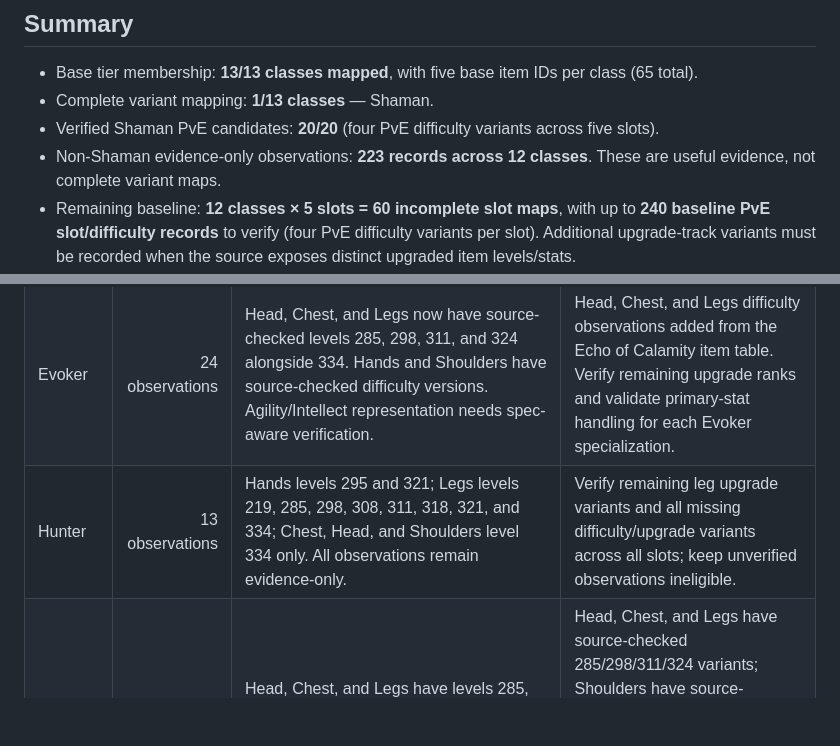
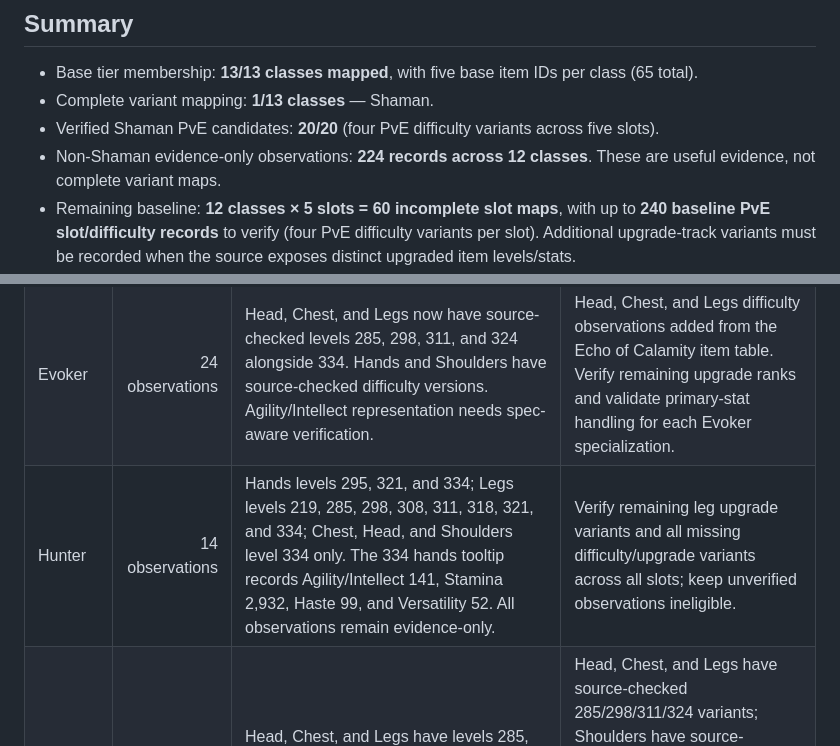
Before and after one commit to Luckranout/wow-gear-optimizer, a Markdown page: docs/tier-set-variant-coverage-audit.md, 2 parts joined by grey strips. GitHub-like rendering; blank space fills up the shorter version.

Commit message:
Update Hunter tier variant coverage audit for 334 hands

```diff
--- a/docs/tier-set-variant-coverage-audit.md
+++ b/docs/tier-set-variant-coverage-audit.md
@@ -9,7 +9,7 @@ Scope: source-verified numeric item variants needed before tier pieces can becom
 - Base tier membership: **13/13 classes mapped**, with five base item IDs per class (65 total).
 - Complete variant mapping: **1/13 classes** — Shaman.
 - Verified Shaman PvE candidates: **20/20** (four PvE difficulty variants across five slots).
-- Non-Shaman evidence-only observations: **223 records across 12 classes**. These are useful evidence, not complete variant maps.
+- Non-Shaman evidence-only observations: **224 records across 12 classes**. These are useful evidence, not complete variant maps.
 - Remaining baseline: **12 classes × 5 slots = 60 incomplete slot maps**, with up to **240 baseline PvE slot/difficulty records** to verify (four PvE difficulty variants per slot). Additional upgrade-track variants must be recorded when the source exposes distinct upgraded item levels/stats.
 - PvP appearances are not optimizer candidates unless their numeric item level and stats are independently verified.
 - Do not enable numeric tier-bonus scoring without a separate trustworthy, simulation-backed scoring source.
@@ -24,7 +24,7 @@ For every class marked incomplete below, all five slots still need a complete, s
 | Demon Hunter | 32 observations | All five slots now have source-backed level-334 observations. | Added Legwraps (271536) at level 334 Mythic 6/6 with Agility/Intellect 189, Stamina 3910, Haste 63, and Mastery 138; stats cross-checked against a level-334 equipped profile and item-specific Wowhead tooltip. All observations remain evidence-only; full difficulty/upgrade variant map is still incomplete. |
 | Druid | 26 observations | Head 285, 298, 311, 324, 334; Legs 219, 285, 298, 311, 324; Hands 282, 295, 308, 321, 334; Chest 285, 292, 298, 311, 324, 334; Shoulders 282, 295, 308, 321, 334. | Added Plumage (271526) at level 334 with Agility/Intellect 141, Stamina 2932, Critical Strike 99, Mastery 52, and Lunar Raiment (271531) at level 334 with Agility/Intellect 189, Stamina 3910, Haste 139, Mastery 62; cross-checked against level-334 equipped profile evidence. Druid now has level-334 observations for Head, Hands, Shoulders, and Chest; Legs still needs exact level-334 verification. All observations remain evidence-only and remaining difficulty/upgrade variants are incomplete. |
 | Evoker | 24 observations | Head, Chest, and Legs now have source-checked levels 285, 298, 311, and 324 alongside 334. Hands and Shoulders have source-checked difficulty versions. Agility/Intellect representation needs spec-aware verification. | Head, Chest, and Legs difficulty observations added from the Echo of Calamity item table. Verify remaining upgrade ranks and validate primary-stat handling for each Evoker specialization. |
-| Hunter | 13 observations | Hands levels 295 and 321; Legs levels 219, 285, 298, 308, 311, 318, 321, and 334; Chest, Head, and Shoulders level 334 only. All observations remain evidence-only. | Verify remaining leg upgrade variants and all missing difficulty/upgrade variants across all slots; keep unverified observations ineligible. |
+| Hunter | 14 observations | Hands levels 295, 321, and 334; Legs levels 219, 285, 298, 308, 311, 318, 321, and 334; Chest, Head, and Shoulders level 334 only. The 334 hands tooltip records Agility/Intellect 141, Stamina 2,932, Haste 99, and Versatility 52. All observations remain evidence-only. | Verify remaining leg upgrade variants and all missing difficulty/upgrade variants across all slots; keep unverified observations ineligible. |
 | Mage | 25 observations | Head, Chest, and Legs have levels 285, 298, 311, 324, and 334; Shoulders have levels 282, 295, 308, 321, and 334; Hands levels 282, 295, 308, 321, and 334. | Head, Chest, and Legs have source-checked 285/298/311/324 variants; Shoulders have source-checked 282/295/308/321 variants, alongside the existing 334 observation. Continue validating raid-difficulty and upgrade-track coverage for all five slots. |
 | Monk | 13 observations | Head now has source-checked levels 285, 298, 311, 324, and 334; Shoulders have 282, 295, 308, 321, and 334; Chest and Hands 334; Legs 311. | Head now has source-checked Veteran 3/6, Champion 3/6, Hero 3/6, and Myth 3/6 variants alongside 334. Chest, Hands, and Legs still need full difficulty and upgrade-track mapping; keep all observations evidence-only. |
 | Paladin | 12 observations | Hands and Shoulders each have source-checked item levels 282, 295, 308, and 321; Chest, Head, and Legs are at level 334 only. | Hands and Shoulders now have Raid Finder, Normal, Heroic, and Mythic versions; verify remaining upgrade ranks and complete the other three slot maps. |
```
